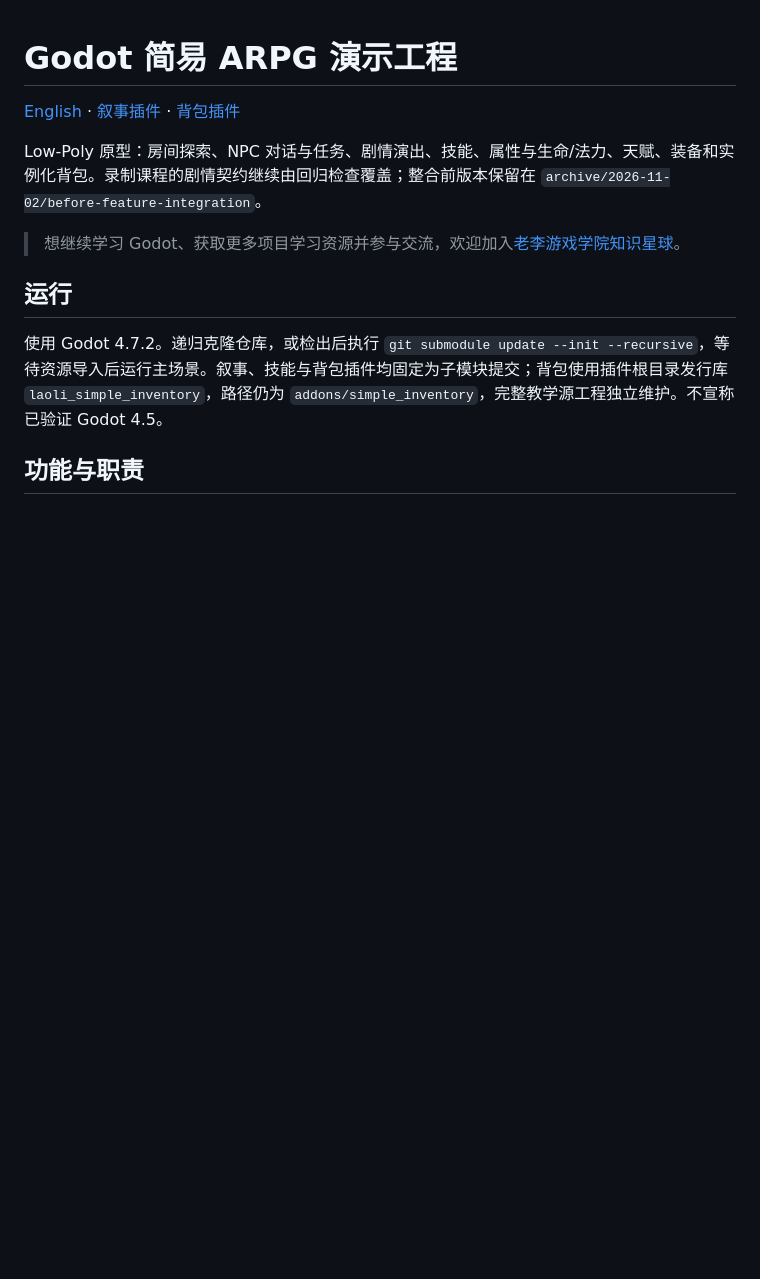
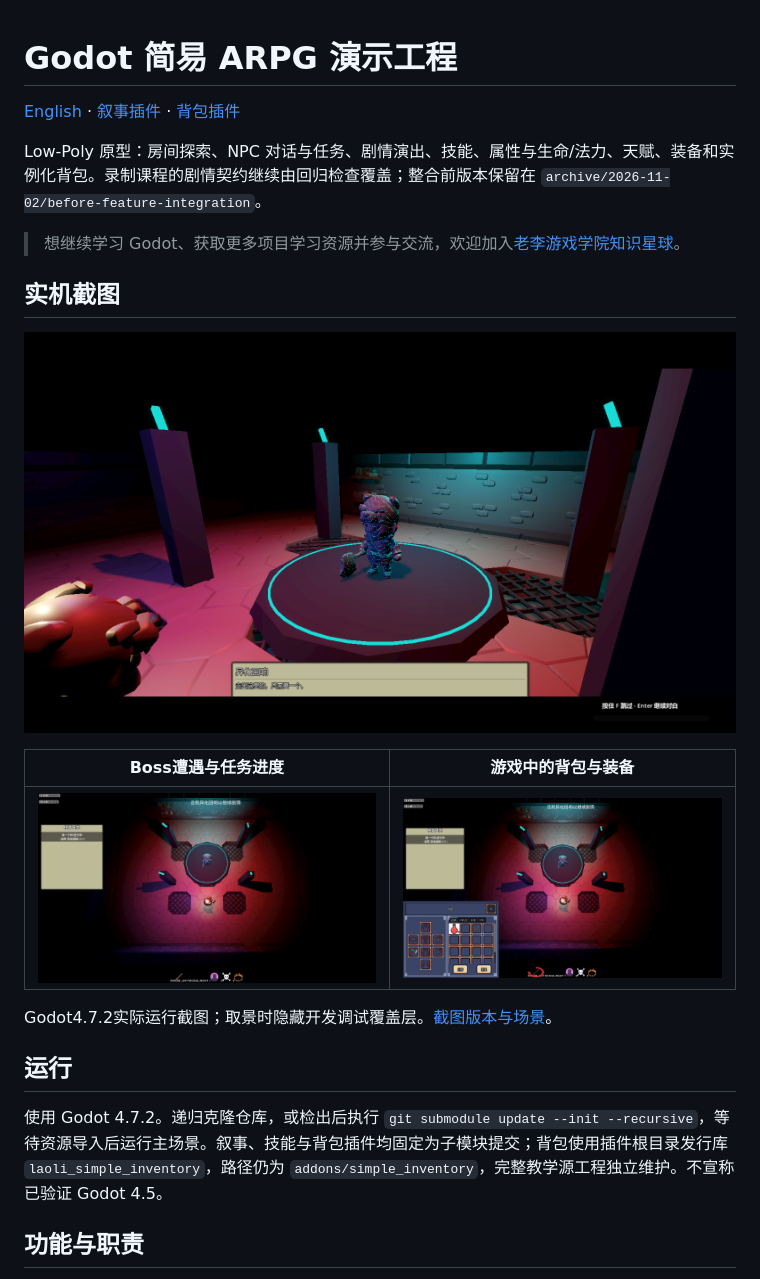
Before and after one commit to LiGameAcademy/godot_simple_arpg_demo, a Markdown page: README_zh-CN.md, the part around the change. Rendered like a GitHub page; pictures changed too: docs/screenshots/boss_challenge.png (added), docs/screenshots/boss_gameplay.png (added), docs/screenshots/inventory_in_game.png (added); blank space fills up the shorter version.

```diff
--- a/README_zh-CN.md
+++ b/README_zh-CN.md
@@ -5,6 +5,16 @@
 Low-Poly 原型：房间探索、NPC 对话与任务、剧情演出、技能、属性与生命/法力、天赋、装备和实例化背包。录制课程的剧情契约继续由回归检查覆盖；整合前版本保留在 `archive/2026-11-02/before-feature-integration`。
 
 > 想继续学习 Godot、获取更多项目学习资源并参与交流，欢迎加入[老李游戏学院知识星球](https://wx.zsxq.com/group/28885154818841)。
+
+## 实机截图
+
+![Boss入场演出与对白特写](docs/screenshots/boss_challenge.png)
+
+| Boss遭遇与任务进度 | 游戏中的背包与装备 |
+| --- | --- |
+| ![带当前任务的Boss战斗场景](docs/screenshots/boss_gameplay.png) | ![药水堆叠、备用武器与已装备斧子的背包界面](docs/screenshots/inventory_in_game.png) |
+
+Godot4.7.2实际运行截图；取景时隐藏开发调试覆盖层。[截图版本与场景](docs/screenshots/README.md)。
 
 ## 运行
 
```
Also changed, not shown: README.md (+10 -0 lines), docs/screenshots/README.md (added, +13 -0 lines).
